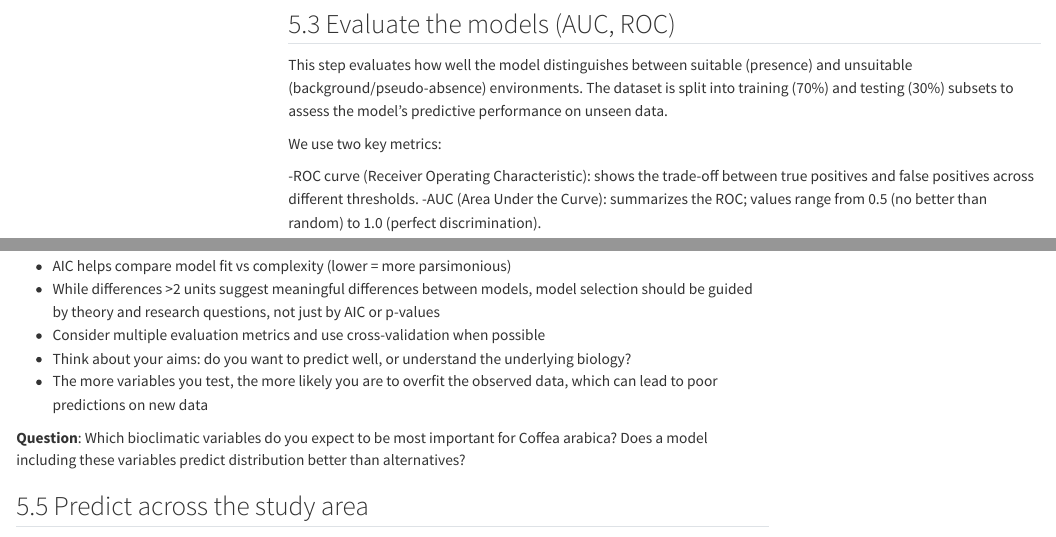
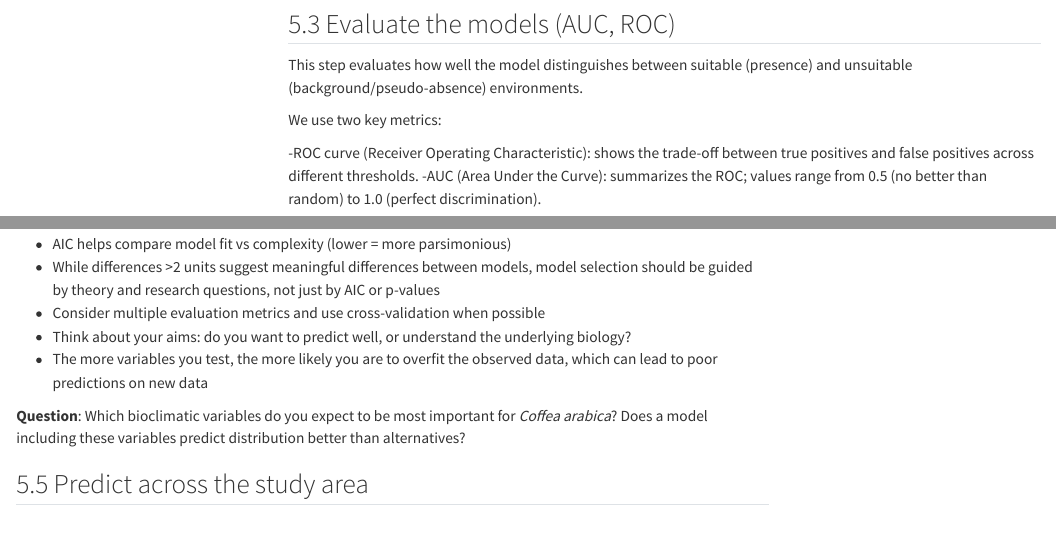
Before and after one commit to andreaestandia/geospatial-oxford2025, a Quarto document (practical.qmd): the page in a window 1100 px wide, from 18750 px down, and a second part further down, joined at a grey line. Rendered offline with R 4.5, knitr and Pandoc in place of Quarto, with nearby package versions; code that draws random numbers runs with fixed seeds of ours; some code elsewhere in the file could not run offline; menus at the side of the page are left out; long lines of code are wrapped; a web font asked for in the figures is replaced by an installed one.

Commit message:
updated practical.qmd

```diff
--- a/practical.qmd
+++ b/practical.qmd
@@ -422,7 +422,7 @@ model1 <- glm(presence ~ bio1 + bio12 + bio7, data = train, family = binomial)
 **Question:** Which variables significantly predict presence? What does it mean biologically?
 
 ## 5.3 Evaluate the models (AUC, ROC)
-This step evaluates how well the model distinguishes between suitable (presence) and unsuitable (background/pseudo-absence) environments. The dataset is split into training (70%) and testing (30%) subsets to assess the model’s predictive performance on unseen data.
+This step evaluates how well the model distinguishes between suitable (presence) and unsuitable (background/pseudo-absence) environments.
 
 We use two key metrics:
 
@@ -464,7 +464,7 @@ Important considerations for model selection:
 * Think about your aims: do you want to predict well, or understand the underlying biology?
 * The more variables you test, the more likely you are to overfit the observed data, which can lead to poor predictions on new data
 
-**Question**: Which bioclimatic variables do you expect to be most important for Coffea arabica? Does a model including these variables predict distribution better than alternatives?
+**Question**: Which bioclimatic variables do you expect to be most important for *Coffea arabica*? Does a model including these variables predict distribution better than alternatives?
 
 ## 5.5 Predict across the study area
 
```
